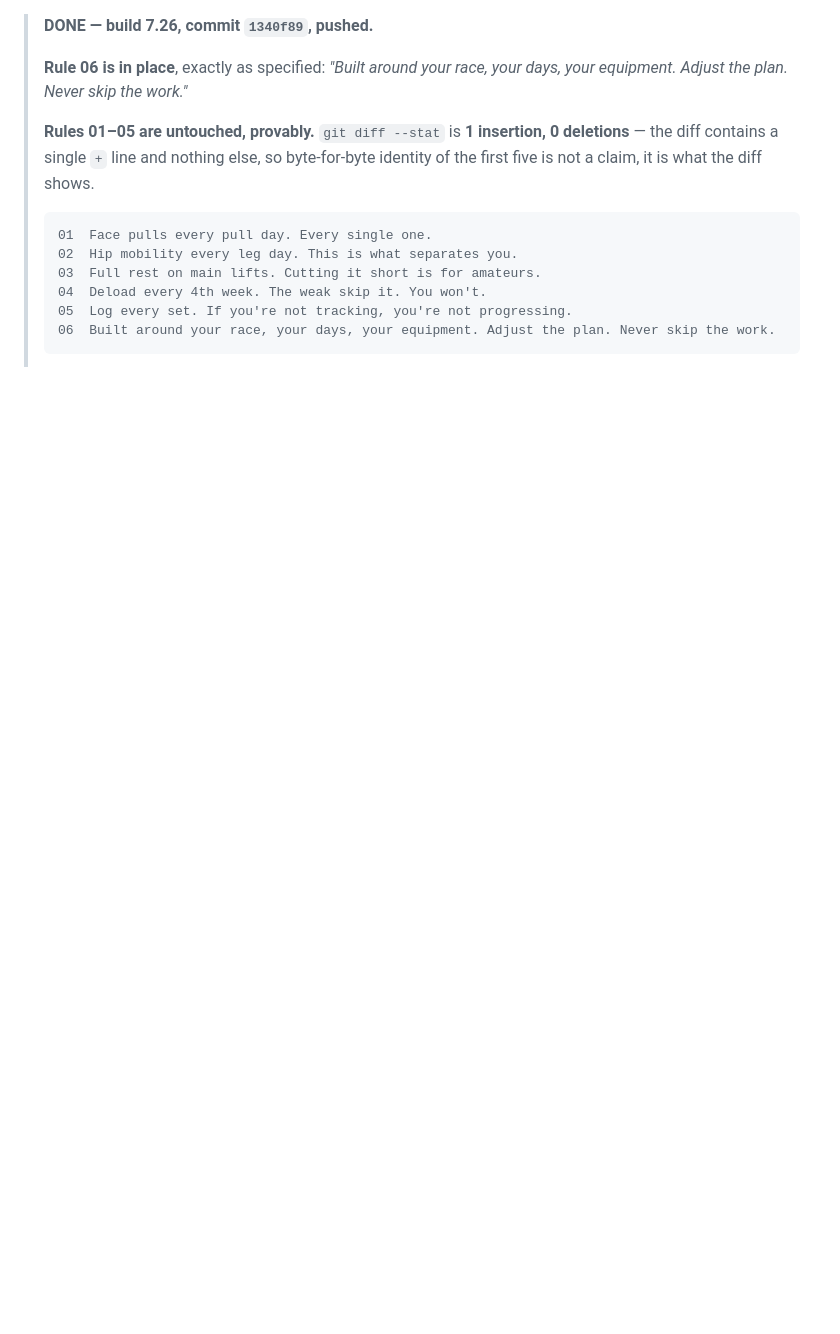
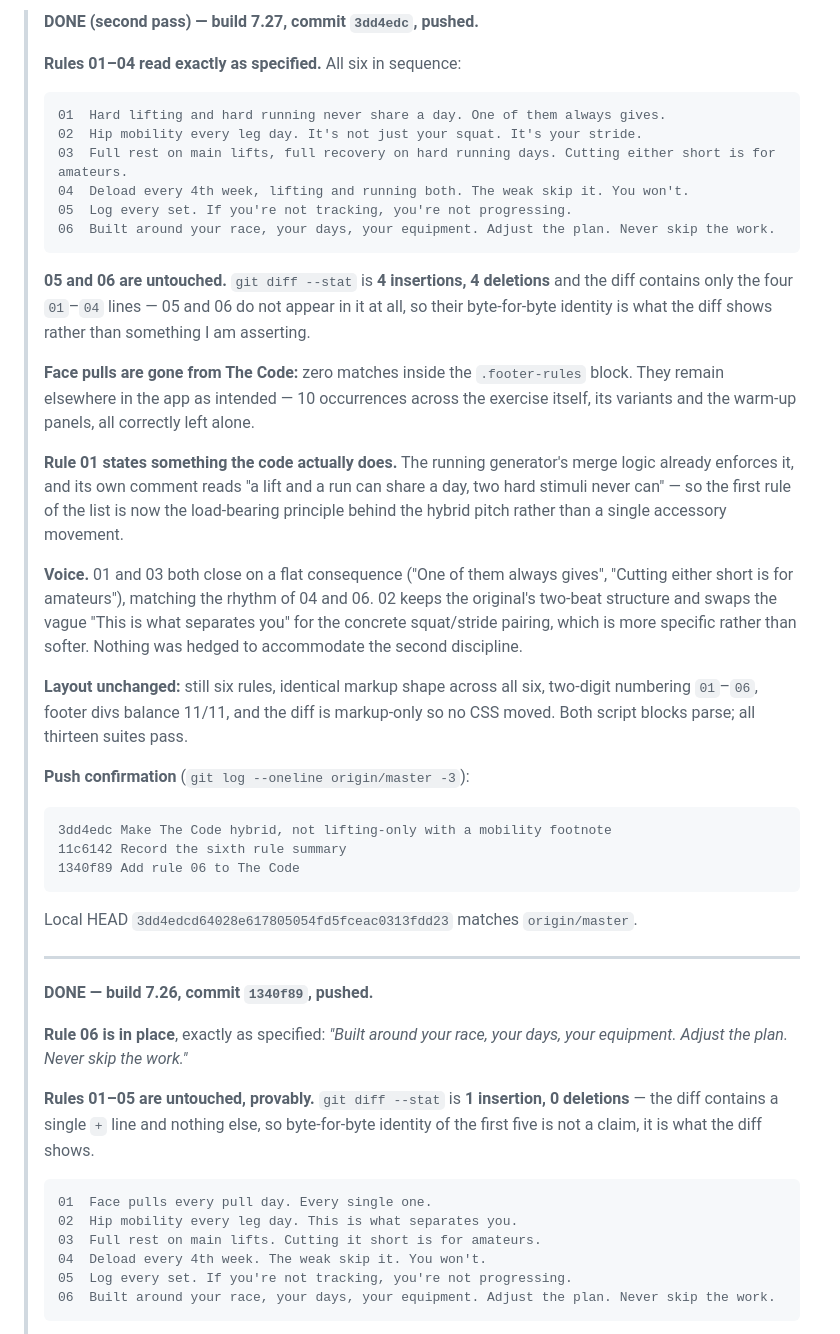
Before and after one commit to billmalone123/monk-mode, a Markdown page: PROMPT_code_rules.md, the part around the change. GitHub-like rendering; blank space fills up the shorter version.

Commit message:
Record the hybrid Code rewrite summary
Rules 01-04 as landed, confirmation 05 and 06 do not appear in the diff,
face pulls removed from the list but kept everywhere else, and the layout
check. References 3dd4edc.

````diff
--- a/PROMPT_code_rules.md
+++ b/PROMPT_code_rules.md
@@ -1,3 +1,38 @@
+> **DONE (second pass) — build 7.27, commit `3dd4edc`, pushed.**
+>
+> **Rules 01–04 read exactly as specified.** All six in sequence:
+>
+> ```
+> 01  Hard lifting and hard running never share a day. One of them always gives.
+> 02  Hip mobility every leg day. It's not just your squat. It's your stride.
+> 03  Full rest on main lifts, full recovery on hard running days. Cutting either short is for amateurs.
+> 04  Deload every 4th week, lifting and running both. The weak skip it. You won't.
+> 05  Log every set. If you're not tracking, you're not progressing.
+> 06  Built around your race, your days, your equipment. Adjust the plan. Never skip the work.
+> ```
+>
+> **05 and 06 are untouched.** `git diff --stat` is **4 insertions, 4 deletions** and the diff contains only the four `01`–`04` lines — 05 and 06 do not appear in it at all, so their byte-for-byte identity is what the diff shows rather than something I am asserting.
+>
+> **Face pulls are gone from The Code:** zero matches inside the `.footer-rules` block. They remain elsewhere in the app as intended — 10 occurrences across the exercise itself, its variants and the warm-up panels, all correctly left alone.
+>
+> **Rule 01 states something the code actually does.** The running generator's merge logic already enforces it, and its own comment reads "a lift and a run can share a day, two hard stimuli never can" — so the first rule of the list is now the load-bearing principle behind the hybrid pitch rather than a single accessory movement.
+>
+> **Voice.** 01 and 03 both close on a flat consequence ("One of them always gives", "Cutting either short is for amateurs"), matching the rhythm of 04 and 06. 02 keeps the original's two-beat structure and swaps the vague "This is what separates you" for the concrete squat/stride pairing, which is more specific rather than softer. Nothing was hedged to accommodate the second discipline.
+>
+> **Layout unchanged:** still six rules, identical markup shape across all six, two-digit numbering `01`–`06`, footer divs balance 11/11, and the diff is markup-only so no CSS moved. Both script blocks parse; all thirteen suites pass.
+>
+> **Push confirmation** (`git log --oneline origin/master -3`):
+>
+> ```
+> 3dd4edc Make The Code hybrid, not lifting-only with a mobility footnote
+> 11c6142 Record the sixth rule summary
+> 1340f89 Add rule 06 to The Code
+> ```
+>
+> Local HEAD `3dd4edcd64028e617805054fd5fceac0313fdd23` matches `origin/master`.
+>
+> ---
+>
 > **DONE — build 7.26, commit `1340f89`, pushed.**
 >
 > **Rule 06 is in place**, exactly as specified: *"Built around your race, your days, your equipment. Adjust the plan. Never skip the work."*
````
